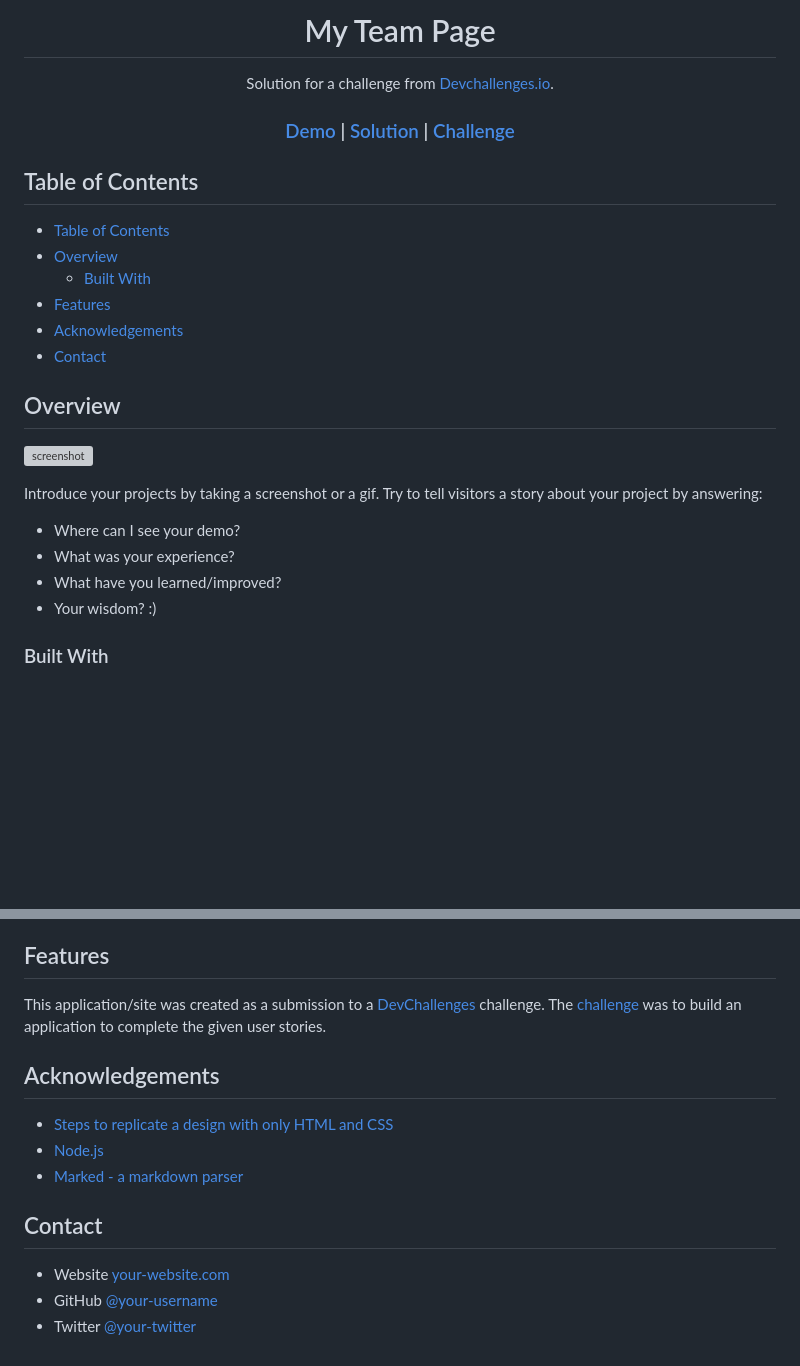
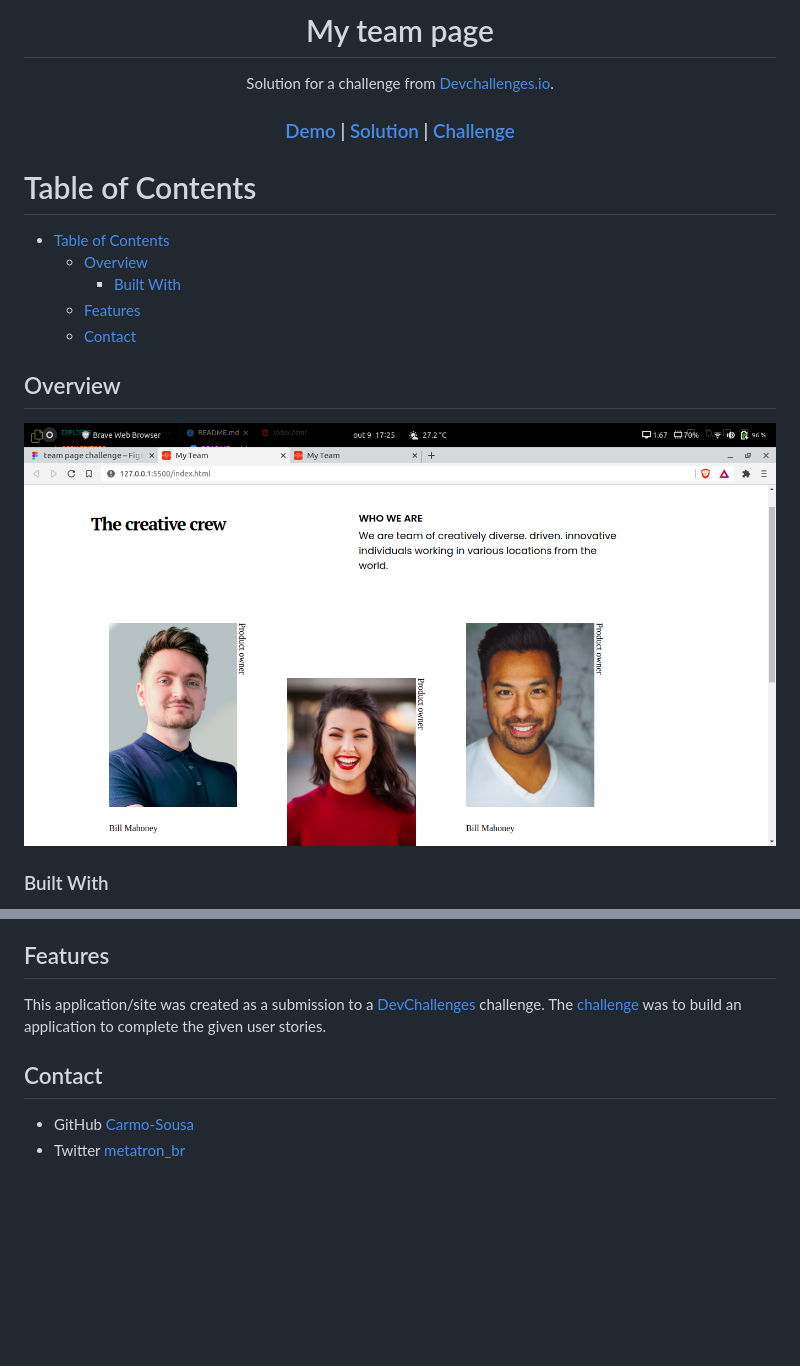
Before and after one commit to Carmo-sousa/devchallerger-my-team-page, a Markdown page: README.md, 2 parts joined by grey strips. Rendered like a GitHub page; pictures changed too: assets/images/print.png (added); blank space fills up the shorter version; grey boxes are pictures that could not be loaded.

```diff
--- a/README.md
+++ b/README.md
@@ -1,6 +1,6 @@
 <!-- Please update value in the {}  -->
 
-<h1 align="center">My Team Page</h1>
+<h1 align="center">My team page</h1>
 
 <div align="center">
    Solution for a challenge from  <a href="http://devchallenges.io" target="_blank">Devchallenges.io</a>.
@@ -24,27 +24,19 @@
 
 <!-- TABLE OF CONTENTS -->
 
-## Table of Contents
+# Table of Contents
 
 - [Table of Contents](#table-of-contents)
-- [Overview](#overview)
-  - [Built With](#built-with)
-- [Features](#features)
-- [Acknowledgements](#acknowledgements)
-- [Contact](#contact)
+  - [Overview](#overview)
+    - [Built With](#built-with)
+  - [Features](#features)
+  - [Contact](#contact)
 
 <!-- OVERVIEW -->
 
 ## Overview
 
-![screenshot](https://user-images.githubusercontent.com/16707738/92399059-5716eb00-f132-11ea-8b14-bcacdc8ec97b.png)
-
-Introduce your projects by taking a screenshot or a gif. Try to tell visitors a story about your project by answering:
-
-- Where can I see your demo?
-- What was your experience?
-- What have you learned/improved?
-- Your wisdom? :)
+![screenshot](./assets/images/print.png)
 
 ### Built With
 
@@ -58,18 +49,9 @@ Introduce your projects by taking a screenshot or a gif. Try to tell visitors a
 
 <!-- List the features of your application or follow the template. Don't share the figma file here :) -->
 
-This application/site was created as a submission to a [DevChallenges](https://devchallenges.io/challenges) challenge. The [challenge](https://devchallenges.io/challenges/hhmesazsqgKXrTkYkt0U) was to build an application to complete the given user stories.
-
-## Acknowledgements
-
-<!-- This section should list any articles or add-ons/plugins that helps you to complete the project. This is optional but it will help you in the future. For exmpale -->
-
-- [Steps to replicate a design with only HTML and CSS](https://devchallenges-blogs.web.app/how-to-replicate-design/)
-- [Node.js](https://nodejs.org/)
-- [Marked - a markdown parser](https://github.com/chjj/marked)
+This application/site was created as a submission to a [DevChallenges](https://devchallenges.io/challenges) challenge. The [challenge](https://devchallenges.io/challenges/wBunSb7FPrIepJZAg0sY) was to build an application to complete the given user stories.
 
 ## Contact
 
-- Website [your-website.com](https://{your-web-site-link})
-- GitHub [@your-username](https://{github.com/your-usermame})
-- Twitter [@your-twitter](https://{twitter.com/your-username})
+- GitHub [Carmo-Sousa](https://github.com/Carmo-sousa)
+- Twitter [metatron_br](https://twitter.com/metatron_br)
```
Also changed, not shown: other parts of README.md (+4 -5 lines).
